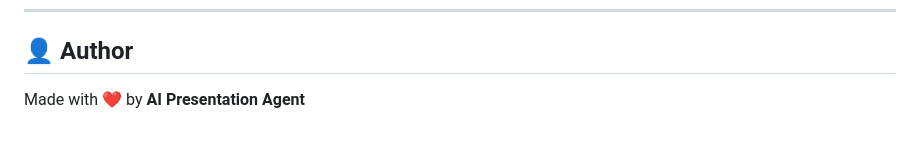
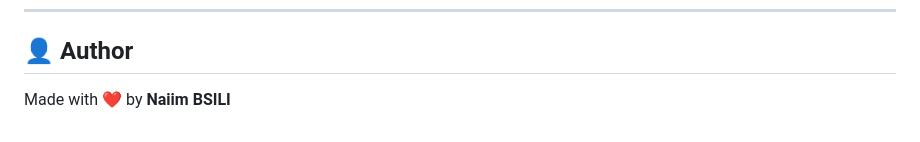
Before and after one commit to Naiimbs/AI-Explained, a Markdown page: README.md, the part around the change. Drawn GitHub-style.

Commit message:
docs: update author name

```diff
--- a/README.md
+++ b/README.md
@@ -128,4 +128,4 @@ MIT — free to use, modify, and sell.
 
 ## 👤 Author
 
-Made with ❤️ by **AI Presentation Agent**
+Made with ❤️ by **Naiim BSILI**
```
